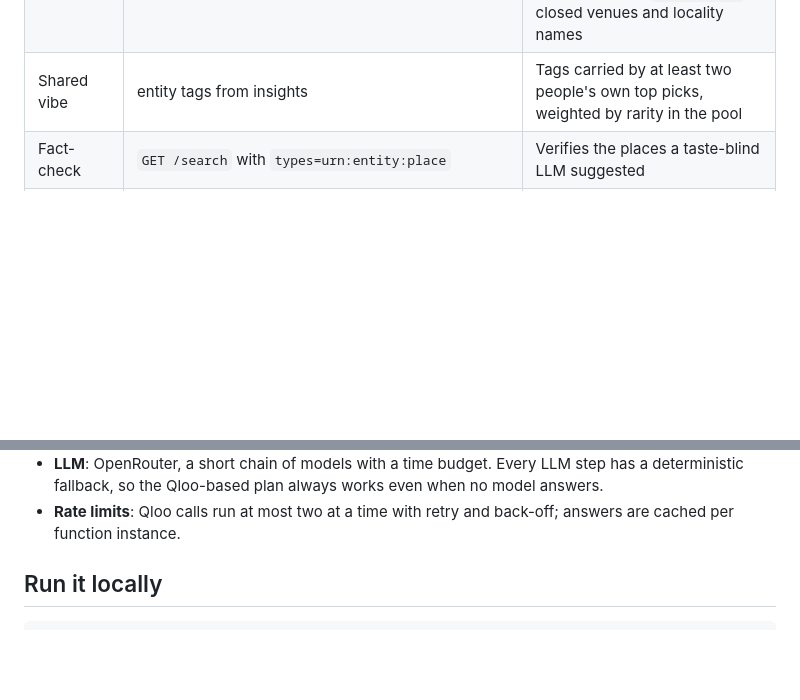
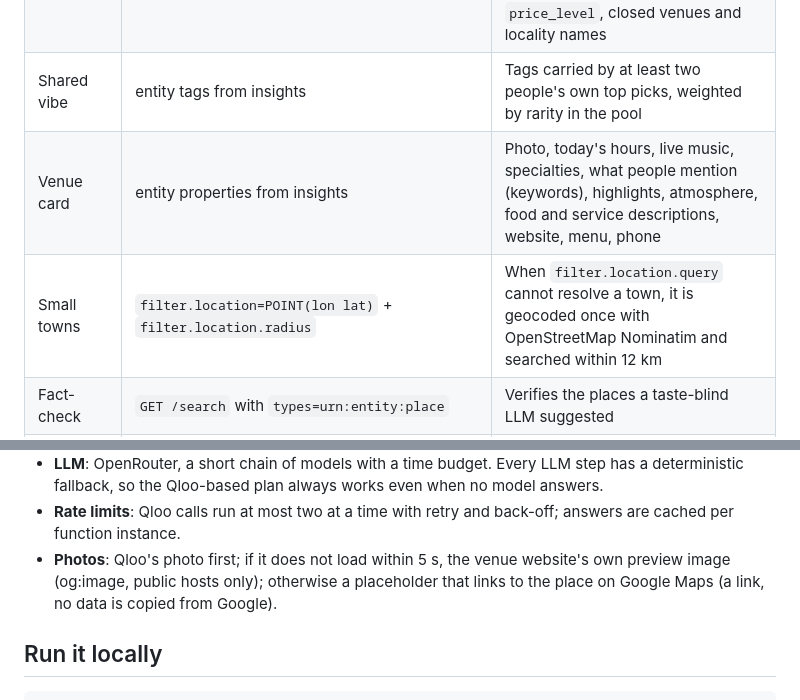
Before and after one commit to AliceMessi/tastepay, a Markdown page: README.md, 2 parts joined by grey strips. GitHub-like rendering; blank space fills up the shorter version.

Commit message:
Document venue details, small-town search and photo fallbacks
Co-Authored-By: Claude Opus 5.5 <noreply@anthropic.com>

```diff
--- a/README.md
+++ b/README.md
@@ -27,6 +27,8 @@ Organising a team dinner, drinks or a weekend away means guessing what everyone
 | Group signal | same call with everyone's entities | Widens the candidate pool |
 | Fair ranking | — | Every candidate gets a score for every person (a missing one is estimated just below that person's lowest known affinity); group fit = 0.6 × min + 0.4 × mean; filters on `price_level`, closed venues and locality names |
 | Shared vibe | entity tags from insights | Tags carried by at least two people's own top picks, weighted by rarity in the pool |
+| Venue card | entity properties from insights | Photo, today's hours, live music, specialties, what people mention (keywords), highlights, atmosphere, food and service descriptions, website, menu, phone |
+| Small towns | `filter.location=POINT(lon lat)` + `filter.location.radius` | When `filter.location.query` cannot resolve a town, it is geocoded once with OpenStreetMap Nominatim and searched within 12 km |
 | Fact-check | `GET /search` with `types=urn:entity:place` | Verifies the places a taste-blind LLM suggested |
 | Weekend trip | `GET /v2/insights` with `filter.type=urn:entity:destination` | Destinations that fit the group |
 
@@ -49,6 +51,7 @@ tests/             unit tests with synthetic fixtures (no Qloo data committed)
 - **Privacy**: names never leave the browser; Qloo receives only the favourites, the city and the filters. Affinities are aggregate patterns, not facts about a person.
 - **LLM**: OpenRouter, a short chain of models with a time budget. Every LLM step has a deterministic fallback, so the Qloo-based plan always works even when no model answers.
 - **Rate limits**: Qloo calls run at most two at a time with retry and back-off; answers are cached per function instance.
+- **Photos**: Qloo's photo first; if it does not load within 5 s, the venue website's own preview image (og:image, public hosts only); otherwise a placeholder that links to the place on Google Maps (a link, no data is copied from Google).
 
 ## Run it locally
 
```
